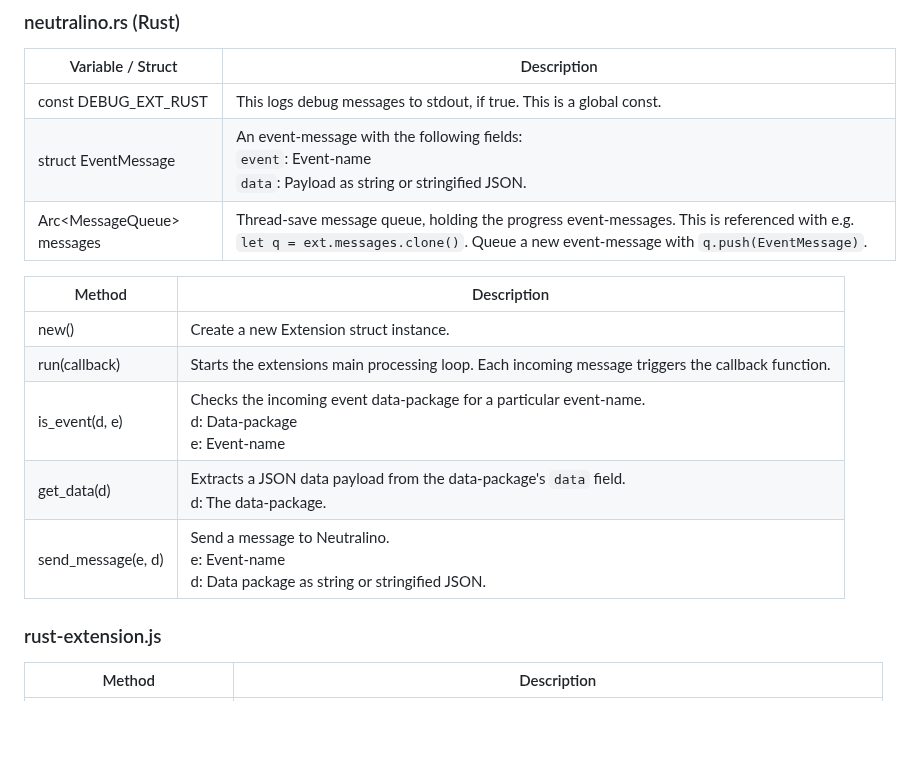
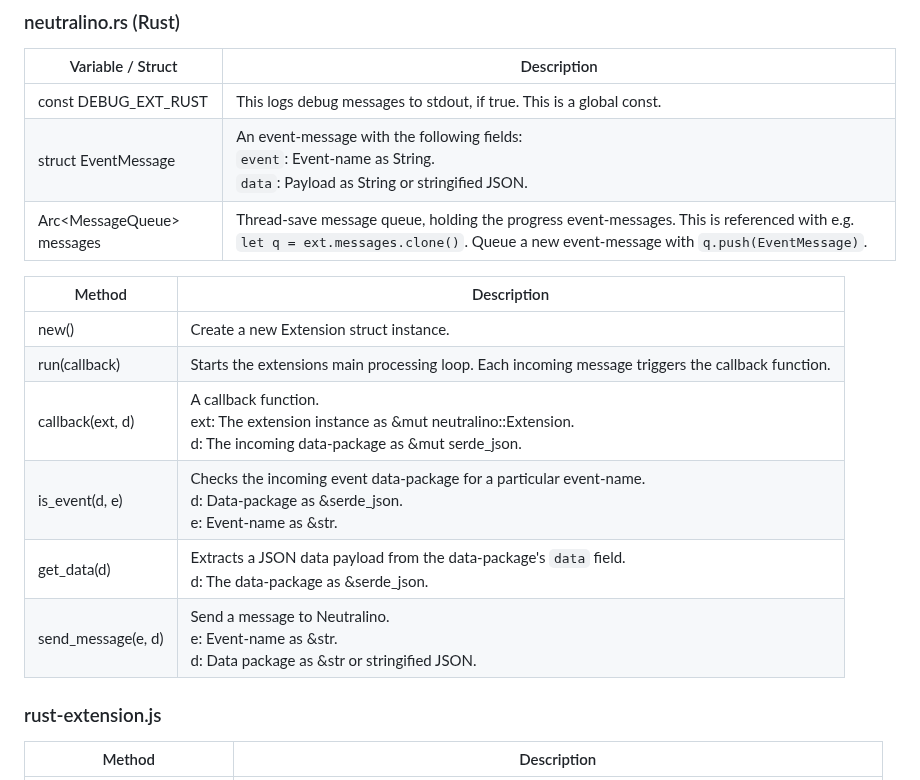
Before and after one commit to hschneider/neutralino-ext-rust, a Markdown page: README.md, the part around the change. Drawn GitHub-style; blank space fills up the shorter version.

```diff
--- a/README.md
+++ b/README.md
@@ -181,16 +181,17 @@ the queue instead. When the **stopPolling-message** is sent back, the frontend s
 | Variable / Struct                        | Description                                                                                                                                                                          |
 |------------------------------------------|--------------------------------------------------------------------------------------------------------------------------------------------------------------------------------------|
 | const DEBUG_EXT_RUST                     | This logs debug messages to stdout, if true. This is a global const.                                                                                                                 |
-| struct EventMessage                      | An event-message with the following fields:<br>`event`: Event-name<br>`data`: Payload as string or stringified JSON.                                                                 |
+| struct EventMessage                      | An event-message with the following fields:<br>`event`: Event-name as String.<br>`data`: Payload as String or stringified JSON.                                                      |
 | Arc<MessageQueue<EventMessage>> messages | Thread-save message queue, holding the progress event-messages. This is referenced with e.g.  `let q = ext.messages.clone()`. Queue a new event-message with `q.push(EventMessage)`. |
 
-| Method | Description                                                                                             |
-|-------|---------------------------------------------------------------------------------------------------------|
-| new() | Create a new Extension struct instance.                                                                 |
-| run(callback) | Starts the extensions main processing loop. Each incoming message triggers the callback function.       |
-| is_event(d, e) | Checks the incoming event data-package for a particular event-name.<br>d: Data-package<br>e: Event-name |
-| get_data(d) | Extracts a JSON data payload from the data-package's `data` field. <br>d: The data-package.             |
-| send_message(e, d) | Send a message to Neutralino. <br>e: Event-name<br> d: Data package as string or stringified JSON.      |
+| Method             | Description                                                                                                                            |
+|--------------------|----------------------------------------------------------------------------------------------------------------------------------------|
+| new()              | Create a new Extension struct instance.                                                                                                |
+| run(callback)      | Starts the extensions main processing loop. Each incoming message triggers the callback function.                                      |
+| callback(ext, d)   | A callback function.<br>ext: The extension instance as &mut neutralino::Extension.<br>d: The incoming data-package as &mut serde_json. |
+| is_event(d, e)     | Checks the incoming event data-package for a particular event-name.<br>d: Data-package as &serde_json.<br>e: Event-name as &str.       |
+| get_data(d)        | Extracts a JSON data payload from the data-package's `data` field.<br>d: The data-package as &serde_json.                              |
+| send_message(e, d) | Send a message to Neutralino. <br>e: Event-name as &str.<br> d: Data package as &str or stringified JSON.                              |
 
 ### rust-extension.js
 
```
